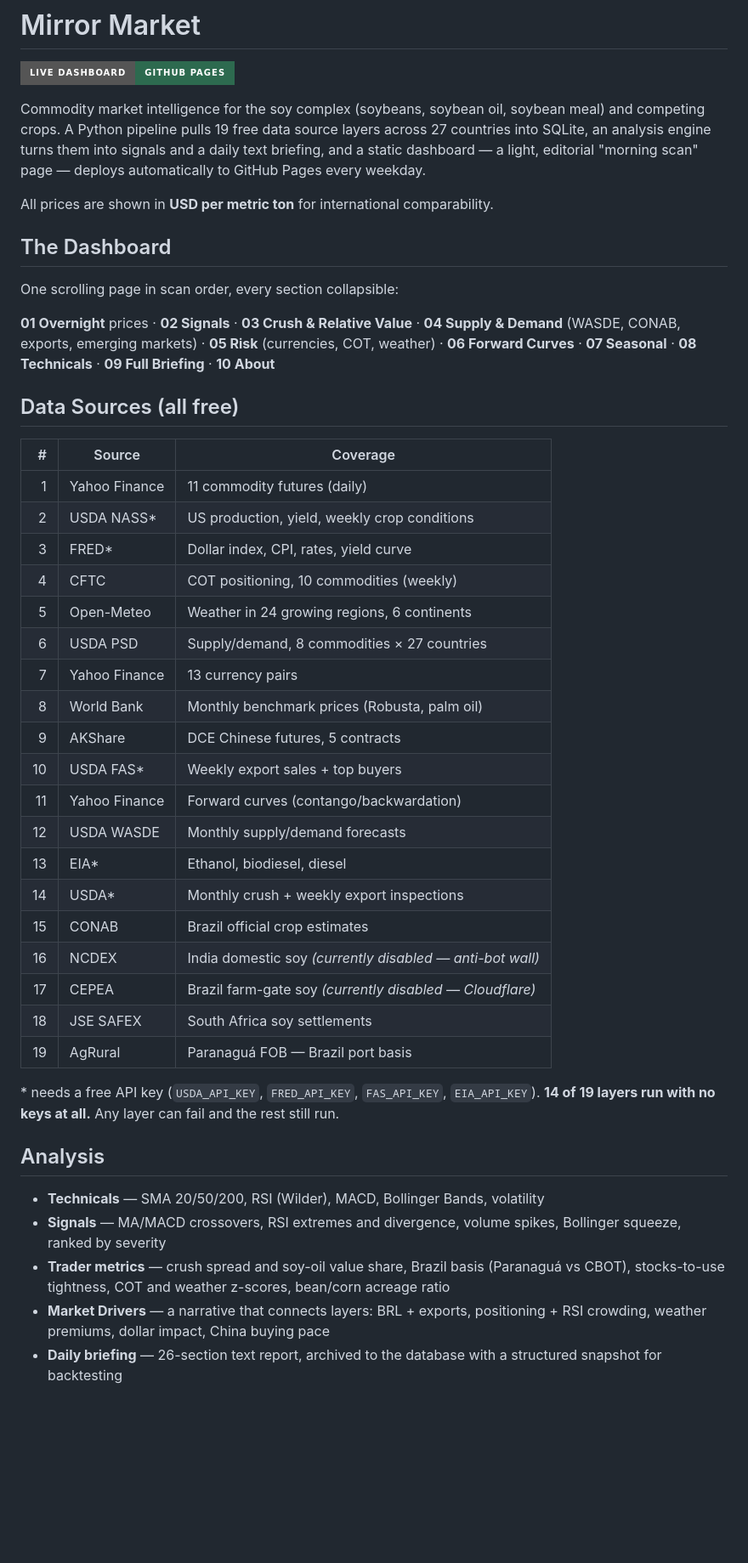
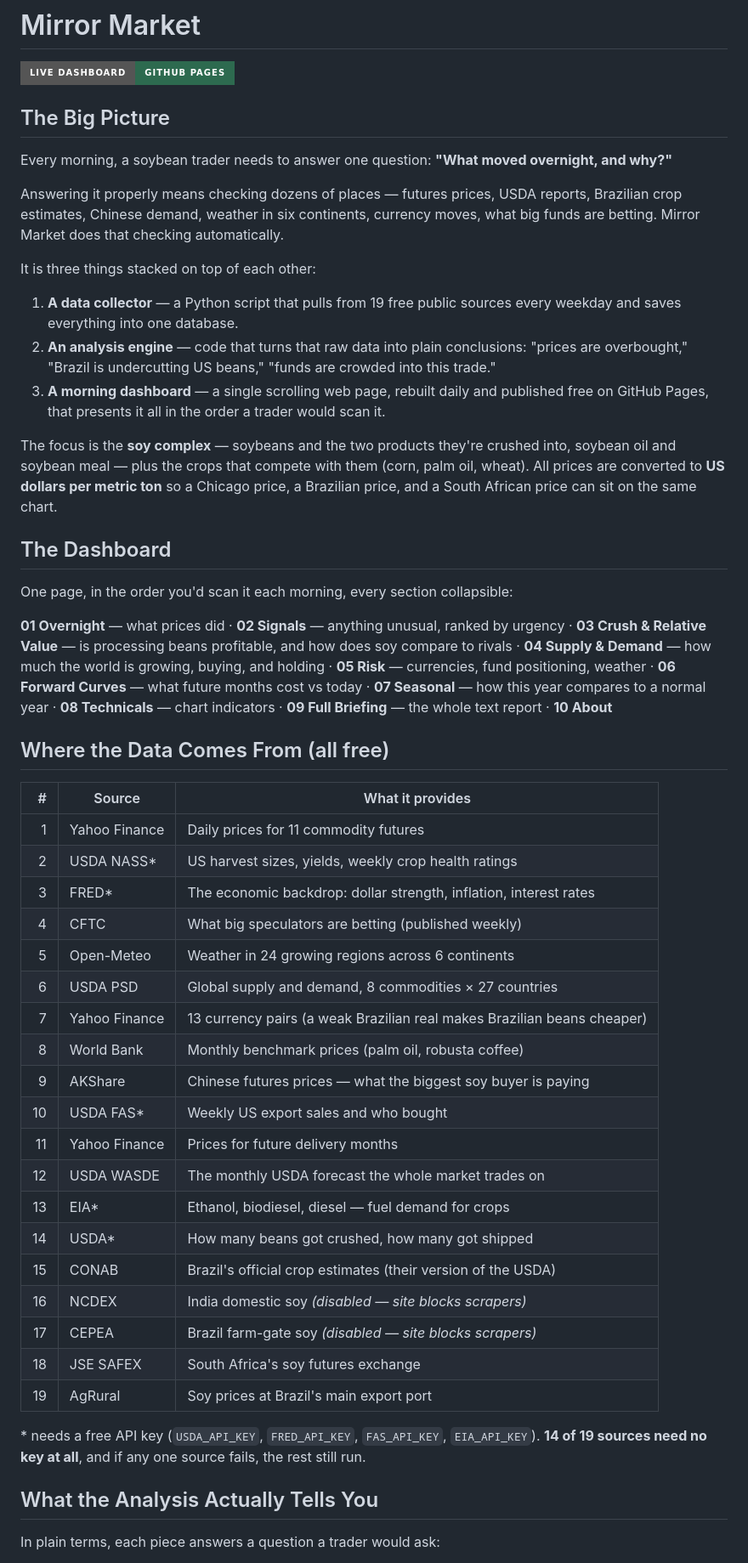
Before and after one commit to philipbergman6-glitch/Mirror-Market, a Markdown page: README.md, the part around one of its changes. Shown at 85% size. Drawn GitHub-style; badges without logos; blank space fills up the shorter version.

Commit message:
docs: rewrite README in plain language with big-picture framing
Co-Authored-By: Claude Fable 5 <noreply@anthropic.com>

```diff
--- a/README.md
+++ b/README.md
@@ -2,47 +2,53 @@
 
 [![Live Dashboard](https://img.shields.io/badge/Live_Dashboard-GitHub_Pages-2D6A4F?style=for-the-badge)](https://philipbergman6-glitch.github.io/Mirror-Market/)
 
-Commodity market intelligence for the soy complex (soybeans, soybean oil, soybean meal) and competing crops. A Python pipeline pulls 19 free data source layers across 27 countries into SQLite, an analysis engine turns them into signals and a daily text briefing, and a static dashboard — a light, editorial "morning scan" page — deploys automatically to GitHub Pages every weekday.
+## The Big Picture
 
-All prices are shown in **USD per metric ton** for international comparability.
+Every morning, a soybean trader needs to answer one question: **"What moved overnight, and why?"**
+
+Answering it properly means checking dozens of places — futures prices, USDA reports, Brazilian crop estimates, Chinese demand, weather in six continents, currency moves, what big funds are betting. Mirror Market does that checking automatically.
+
+It is three things stacked on top of each other:
+
+1. **A data collector** — a Python script that pulls from 19 free public sources every weekday and saves everything into one database.
+2. **An analysis engine** — code that turns that raw data into plain conclusions: "prices are overbought," "Brazil is undercutting US beans," "funds are crowded into this trade."
+3. **A morning dashboard** — a single scrolling web page, rebuilt daily and published free on GitHub Pages, that presents it all in the order a trader would scan it.
+
+The focus is the **soy complex** — soybeans and the two products they're crushed into, soybean oil and soybean meal — plus the crops that compete with them (corn, palm oil, wheat). All prices are converted to **US dollars per metric ton** so a Chicago price, a Brazilian price, and a South African price can sit on the same chart.
 
 ## The Dashboard
 
-One scrolling page in scan order, every section collapsible:
+One page, in the order you'd scan it each morning, every section collapsible:
 
-**01 Overnight** prices · **02 Signals** · **03 Crush & Relative Value** · **04 Supply & Demand** (WASDE, CONAB, exports, emerging markets) · **05 Risk** (currencies, COT, weather) · **06 Forward Curves** · **07 Seasonal** · **08 Technicals** · **09 Full Briefing** · **10 About**
+**01 Overnight** — what prices did · **02 Signals** — anything unusual, ranked by urgency · **03 Crush & Relative Value** — is processing beans profitable, and how does soy compare to rivals · **04 Supply & Demand** — how much the world is growing, buying, and holding · **05 Risk** — currencies, fund positioning, weather · **06 Forward Curves** — what future months cost vs today · **07 Seasonal** — how this year compares to a normal year · **08 Technicals** — chart indicators · **09 Full Briefing** — the whole text report · **10 About**
 
-## Data Sources (all free)
+## Where the Data Comes From (all free)
 
-| # | Source | Coverage |
-|--:|--------|----------|
-| 1 | Yahoo Finance | 11 commodity futures (daily) |
-| 2 | USDA NASS* | US production, yield, weekly crop conditions |
-| 3 | FRED* | Dollar index, CPI, rates, yield curve |
-| 4 | CFTC | COT positioning, 10 commodities (weekly) |
-| 5 | Open-Meteo | Weather in 24 growing regions, 6 continents |
-| 6 | USDA PSD | Supply/demand, 8 commodities × 27 countries |
-| 7 | Yahoo Finance | 13 currency pairs |
-| 8 | World Bank | Monthly benchmark prices (Robusta, palm oil) |
-| 9 | AKShare | DCE Chinese futures, 5 contracts |
-| 10 | USDA FAS* | Weekly export sales + top buyers |
-| 11 | Yahoo Finance | Forward curves (contango/backwardation) |
-| 12 | USDA WASDE | Monthly supply/demand forecasts |
-| 13 | EIA* | Ethanol, biodiesel, diesel |
-| 14 | USDA* | Monthly crush + weekly export inspections |
-| 15 | CONAB | Brazil official crop estimates |
-| 16 | NCDEX | India domestic soy *(currently disabled — anti-bot wall)* |
-| 17 | CEPEA | Brazil farm-gate soy *(currently disabled — Cloudflare)* |
-| 18 | JSE SAFEX | South Africa soy settlements |
-| 19 | AgRural | Paranaguá FOB — Brazil port basis |
+| # | Source | What it provides |
+|--:|--------|------------------|
+| 1 | Yahoo Finance | Daily prices for 11 commodity futures |
+| 2 | USDA NASS* | US harvest sizes, yields, weekly crop health ratings |
+| 3 | FRED* | The economic backdrop: dollar strength, inflation, interest rates |
+| 4 | CFTC | What big speculators are betting (published weekly) |
+| 5 | Open-Meteo | Weather in 24 growing regions across 6 continents |
+| 6 | USDA PSD | Global supply and demand, 8 commodities × 27 countries |
+| 7 | Yahoo Finance | 13 currency pairs (a weak Brazilian real makes Brazilian beans cheaper) |
+| 8 | World Bank | Monthly benchmark prices (palm oil, robusta coffee) |
+| 9 | AKShare | Chinese futures prices — what the biggest soy buyer is paying |
+| 10 | USDA FAS* | Weekly US export sales and who bought |
+| 11 | Yahoo Finance | Prices for future delivery months |
+| 12 | USDA WASDE | The monthly USDA forecast the whole market trades on |
+| 13 | EIA* | Ethanol, biodiesel, diesel — fuel demand for crops |
+| 14 | USDA* | How many beans got crushed, how many got shipped |
+| 15 | CONAB | Brazil's official crop estimates (their version of the USDA) |
+| 16 | NCDEX | India domestic soy *(disabled — site blocks scrapers)* |
+| 17 | CEPEA | Brazil farm-gate soy *(disabled — site blocks scrapers)* |
+| 18 | JSE SAFEX | South Africa's soy futures exchange |
+| 19 | AgRural | Soy prices at Brazil's main export port |
 
-\* needs a free API key (`USDA_API_KEY`, `FRED_API_KEY`, `FAS_API_KEY`, `EIA_API_KEY`). **14 of 19 layers run with no keys at all.** Any layer can fail and the rest still run.
+\* needs a free API key (`USDA_API_KEY`, `FRED_API_KEY`, `FAS_API_KEY`, `EIA_API_KEY`). **14 of 19 sources need no key at all**, and if any one source fails, the rest still run.
 
-## Analysis
+## What the Analysis Actually Tells You
 
-- **Technicals** — SMA 20/50/200, RSI (Wilder), MACD, Bollinger Bands, volatility
-- **Signals** — MA/MACD crossovers, RSI extremes and divergence, volume spikes, Bollinger squeeze, ranked by severity
-- **Trader metrics** — crush spread and soy-oil value share, Brazil basis (Paranaguá vs CBOT), stocks-to-use tightness, COT and weather z-scores, bean/corn acreage ratio
-- **Market Drivers** — a narrative that connects layers: BRL + exports, positioning + RSI crowding, weather premiums, dollar impact, China buying pace
-- **Daily briefing** — 26-section text report, archived to the database with a structured snapshot for backtesting
+In plain terms, each piece answers a question a trader would ask:
 
```
Also changed, not shown: other parts of README.md (+21 -12 lines).
